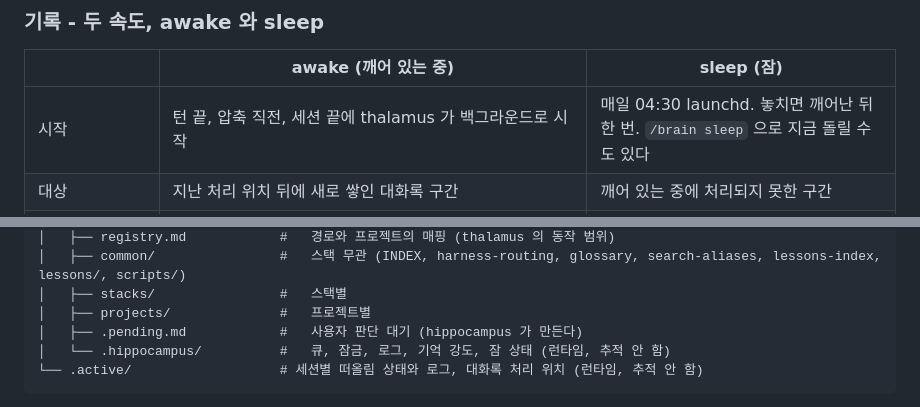
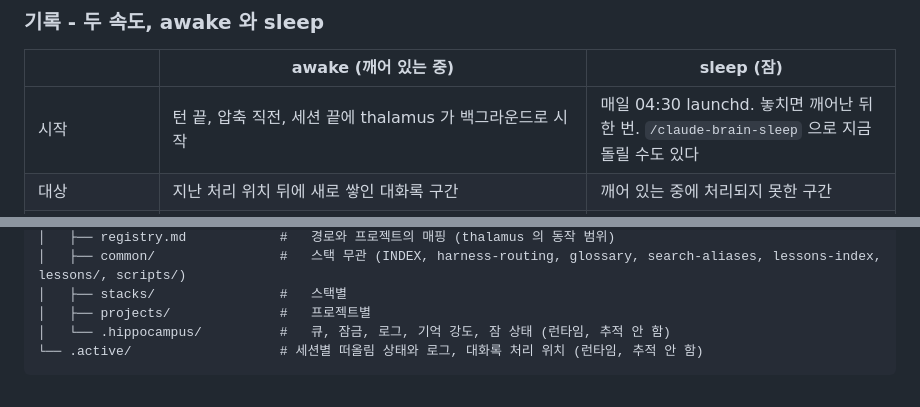
Before and after one commit to FuJiGraphics/claude-brain, a Markdown page: README.md, 2 parts joined by grey strips. Rendered like a GitHub page.

````diff
--- a/README.md
+++ b/README.md
@@ -149,7 +151,7 @@ cortex/
 
 | | awake (깨어 있는 중) | sleep (잠) |
 |---|---|---|
-| 시작 | 턴 끝, 압축 직전, 세션 끝에 thalamus 가 백그라운드로 시작 | 매일 04:30 launchd. 놓치면 깨어난 뒤 한 번. `/brain sleep` 으로 지금 돌릴 수도 있다 |
+| 시작 | 턴 끝, 압축 직전, 세션 끝에 thalamus 가 백그라운드로 시작 | 매일 04:30 launchd. 놓치면 깨어난 뒤 한 번. `/claude-brain-sleep` 으로 지금 돌릴 수도 있다 |
 | 대상 | 지난 처리 위치 뒤에 새로 쌓인 대화록 구간 | 깨어 있는 중에 처리되지 못한 구간 |
 | 조건 | 새 구간이 4,000바이트 이상, 두드러짐 점수 6 이상(압축 직전과 세션 끝은 3 이상). 같은 대화록은 20분에 한 번(압축 직전과 세션 끝은 예외), 전체는 시간당 4건 | 두드러짐 점수 6 이상, 점수 높은 순 4건. 처음 보는 대화록은 최근 2일치만, 30분 안에 바뀐 대화록은 건너뜀 |
 | hippocampus | effort medium, 최대 120턴, 20분 | effort high, 최대 200턴, 30분 |
@@ -368,7 +375,6 @@ brain/
 │   ├── common/                #   스택 무관 (INDEX, harness-routing, glossary, search-aliases, lessons-index, lessons/, scripts/)
 │   ├── stacks/                #   스택별
 │   ├── projects/              #   프로젝트별
-│   ├── .pending.md            #   사용자 판단 대기 (hippocampus 가 만든다)
 │   └── .hippocampus/          #   큐, 잠금, 로그, 기억 강도, 잠 상태 (런타임, 추적 안 함)
 └── .active/                   # 세션별 떠올림 상태와 로그, 대화록 처리 위치 (런타임, 추적 안 함)
 ```
````
Also changed, not shown: other parts of README.md (+27 -20 lines), SKILL.md (+16 -15 lines).
